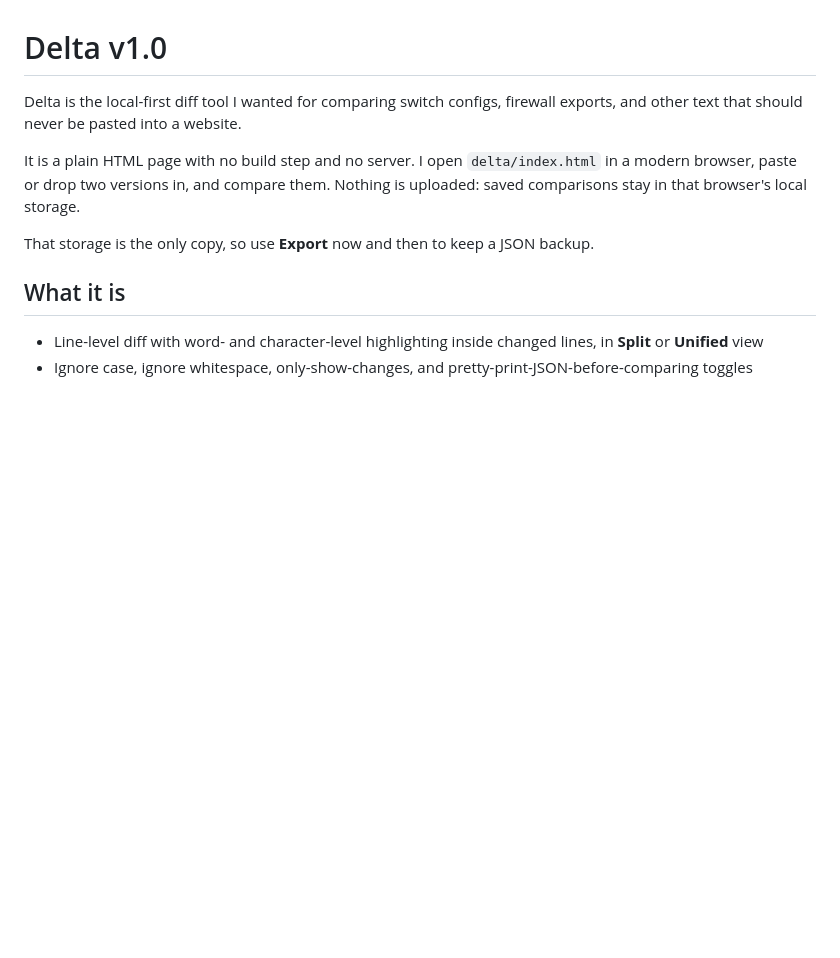
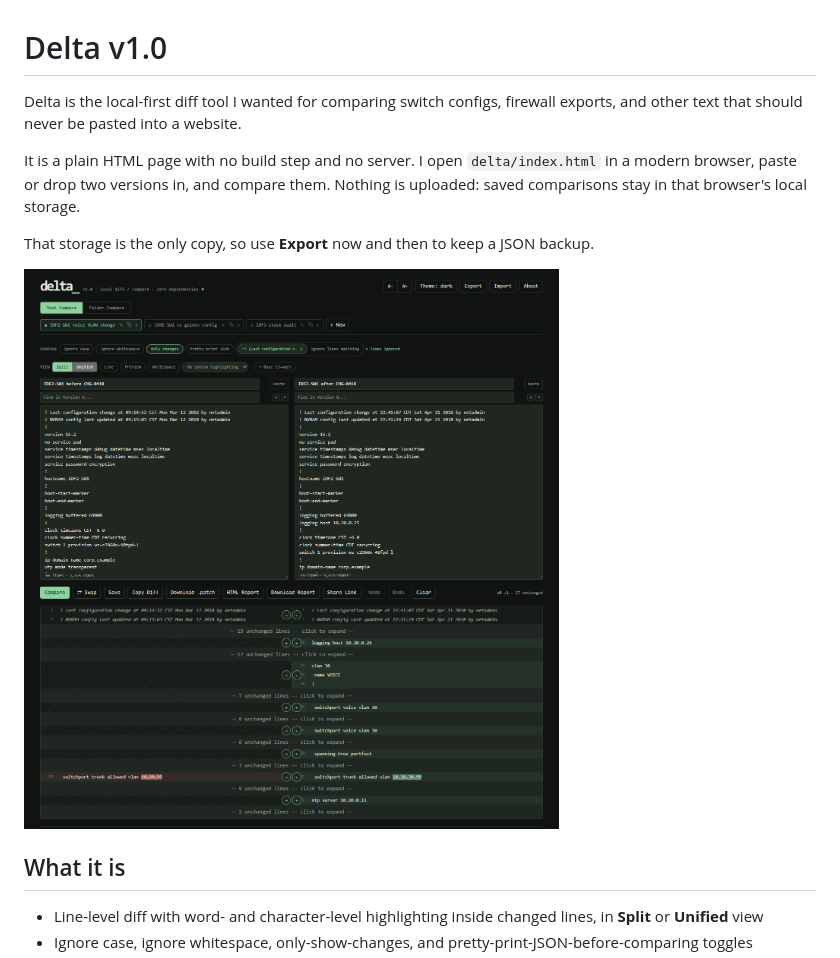
Before and after one commit to RadMageIRL/delta, a Markdown page: README.md, the part around the change. GitHub-like rendering; pictures changed too: screenshots/delta-v1.0-clean-room-demo.png (added); blank space fills up the shorter version.

Commit message:
Add a clean-room README screenshot
Captured from a fresh browser profile with mock data only: a Cisco
Catalyst 2960-X running-config from 2018, before and after a voice
VLAN change, with the "Last configuration change" lines ignored and
Only changes on.

```diff
--- a/README.md
+++ b/README.md
@@ -5,6 +5,8 @@ Delta is the local-first diff tool I wanted for comparing switch configs, firewa
 It is a plain HTML page with no build step and no server. I open `delta/index.html` in a modern browser, paste or drop two versions in, and compare them. Nothing is uploaded: saved comparisons stay in that browser's local storage.
 
 That storage is the only copy, so use **Export** now and then to keep a JSON backup.
+
+![Delta v1.0 comparing a mock Cisco Catalyst 2960-X config before and after a voice VLAN change](screenshots/delta-v1.0-clean-room-demo.png)
 
 ## What it is
 
```
